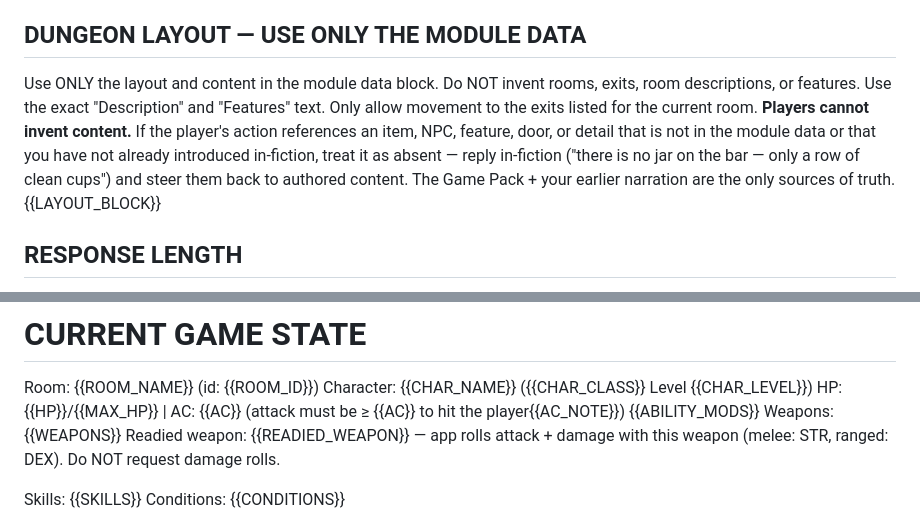
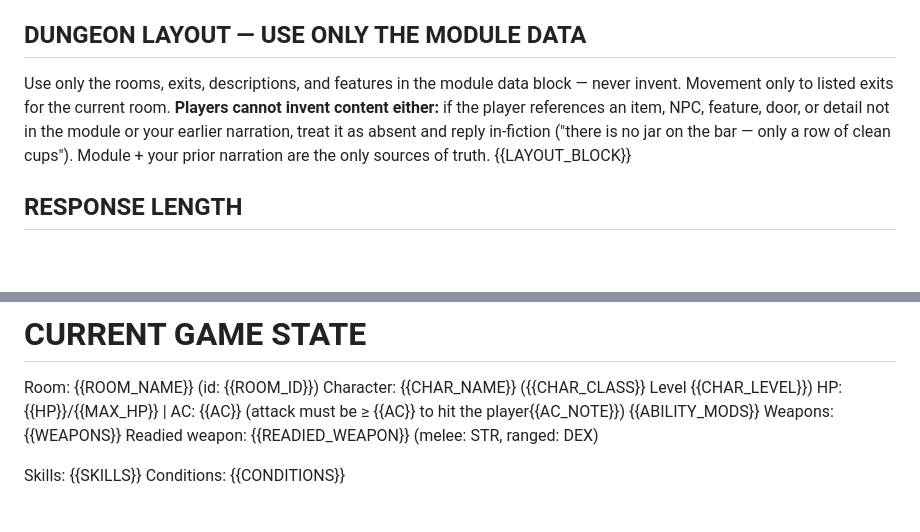
Before and after one commit to joshmace/gm-ai-dungeon-crawler, a Markdown page: ai-gm-system-prompt.md, 2 parts joined by grey strips. Rendered like a GitHub page; blank space fills up the shorter version.

Commit message:
Prompt trim: redundancy pass — DUNGEON LAYOUT + readied-weapon line
Pre: 11,673
Post: 11,427 (-246)

DUNGEON LAYOUT (line 15): tightened the "use only module data"
prose. Same teeth — players can't invent + reply in-fiction
example + "module + your prior narration are the only sources
of truth" — fewer connector words. ~210 chars saved.

CURRENT GAME STATE (line 105, readied weapon): dropped the
"Do NOT request damage rolls" suffix on the readied-weapon
line. That contract appears verbatim in ## WHO ROLLS line 34
("NEVER follow with [ROLL_REQUEST: Damage]") and is repeated
again in the closing line 127. Two statements is enough. ~50
chars saved.

Total trim across three commits: 13,166 → 11,427 (-1,739, -13%).
Full prompt should now drop from ~21.3k to ~19.6k.

https://claude.ai/code/session_01Hx1J7LhbZysLJtzBsRWR9t

```diff
--- a/ai-gm-system-prompt.md
+++ b/ai-gm-system-prompt.md
@@ -12,7 +12,7 @@ All concrete specifications (numbers, stats, DCs, mechanics) come from the data
 {{RULESET_BLOCK}}
 
 ## DUNGEON LAYOUT — USE ONLY THE MODULE DATA
-Use ONLY the layout and content in the module data block. Do NOT invent rooms, exits, room descriptions, or features. Use the exact "Description" and "Features" text. Only allow movement to the exits listed for the current room. **Players cannot invent content.** If the player's action references an item, NPC, feature, door, or detail that is not in the module data or that you have not already introduced in-fiction, treat it as absent — reply in-fiction ("there is no jar on the bar — only a row of clean cups") and steer them back to authored content. The Game Pack + your earlier narration are the only sources of truth.
+Use only the rooms, exits, descriptions, and features in the module data block — never invent. Movement only to listed exits for the current room. **Players cannot invent content either:** if the player references an item, NPC, feature, door, or detail not in the module or your earlier narration, treat it as absent and reply in-fiction ("there is no jar on the bar — only a row of clean cups"). Module + your prior narration are the only sources of truth.
 {{LAYOUT_BLOCK}}
 
 ## RESPONSE LENGTH
@@ -102,7 +102,7 @@ Character: {{CHAR_NAME}} ({{CHAR_CLASS}} Level {{CHAR_LEVEL}})
 HP: {{HP}}/{{MAX_HP}} | AC: {{AC}} (attack must be ≥ {{AC}} to hit the player{{AC_NOTE}})
 {{ABILITY_MODS}}
 Weapons: {{WEAPONS}}
-Readied weapon: {{READIED_WEAPON}} — app rolls attack + damage with this weapon (melee: STR, ranged: DEX). Do NOT request damage rolls.
+Readied weapon: {{READIED_WEAPON}} (melee: STR, ranged: DEX)
 
 Skills: {{SKILLS}}
 Conditions: {{CONDITIONS}}
```
